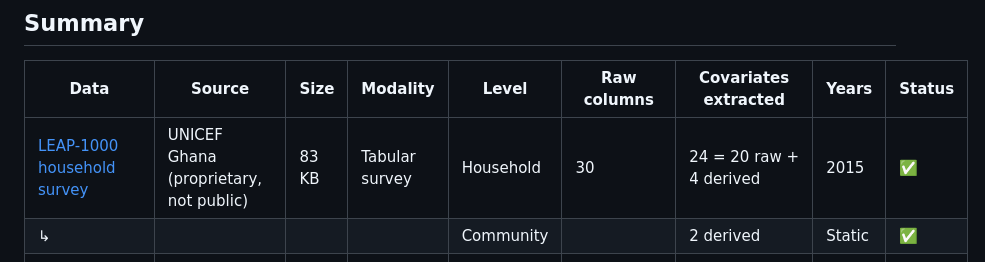
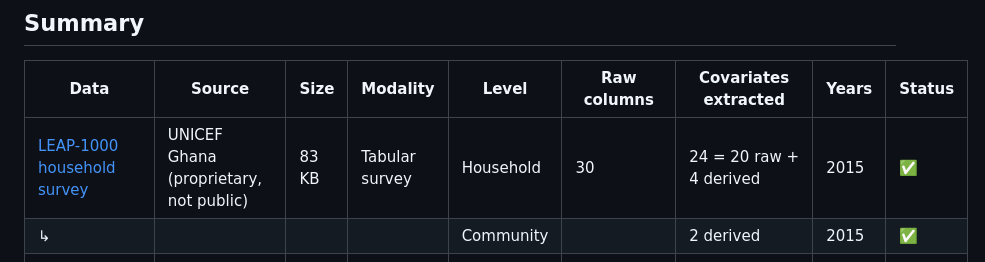
Before and after one commit to riccardocadei/NEXIS, a Markdown page: data/ghana/README.md, the part around the change. Rendered like a GitHub page.

Commit message:
docs(ghana): label community-level survey row's Years as 2015, not Static
Consistent with the household-level row above it -- both come from the
same baseline-anchored file.

Co-Authored-By: Claude Sonnet 5 <noreply@anthropic.com>

```diff
--- a/data/ghana/README.md
+++ b/data/ghana/README.md
@@ -7,7 +7,7 @@ Tracks every dataset used by `src/apps/ghana/`, where it comes from, and its sta
 | Data | Source | Size | Modality | Level | Raw columns | Covariates extracted | Years | Status |
 |---|---|---|---|---|---|---|---|---|
 | [LEAP-1000 household survey](#leap-1000-household-survey-core-restricted) | UNICEF Ghana (proprietary, not public) | 83 KB | Tabular survey | Household | 30 | 24 = 20 raw + 4 derived | 2015 | ✅ |
-| ↳ | | | | Community | | 2 derived | Static | ✅ |
+| ↳ | | | | Community | | 2 derived | 2015 | ✅ |
 | [Satellite imagery](#satellite-imagery-landsat-8-via-google-earth-engine) | [Landsat 8](https://developers.google.com/earth-engine/datasets/catalog/LANDSAT_LC08_C02_T1_L2) (USGS/NASA), via Google Earth Engine | ~7 GB | Imagery (6-band) | Community | 6 bands/tile (166×166 px) | 143 (131 neurons representation + 12 spectral indices) | 2015 | ✅ |
 | [Rainfall / drought exposure](#rainfall--drought-exposure-chirps-via-google-earth-engine) | [CHIRPS](https://developers.google.com/earth-engine/datasets/catalog/UCSB-CHG_CHIRPS_DAILY) (UCSB Climate Hazards Center), via Google Earth Engine | <1 MB | Tabular climate | Community | 1 (daily precip., aggregated to annual) | 3 (average, volatility rainfall, drought frequency) | 2000–2014 | ✅ |
 | ↳ | | | | Community | | 3 (annual rainfall) | 2015–2017 | ✅ |
```
